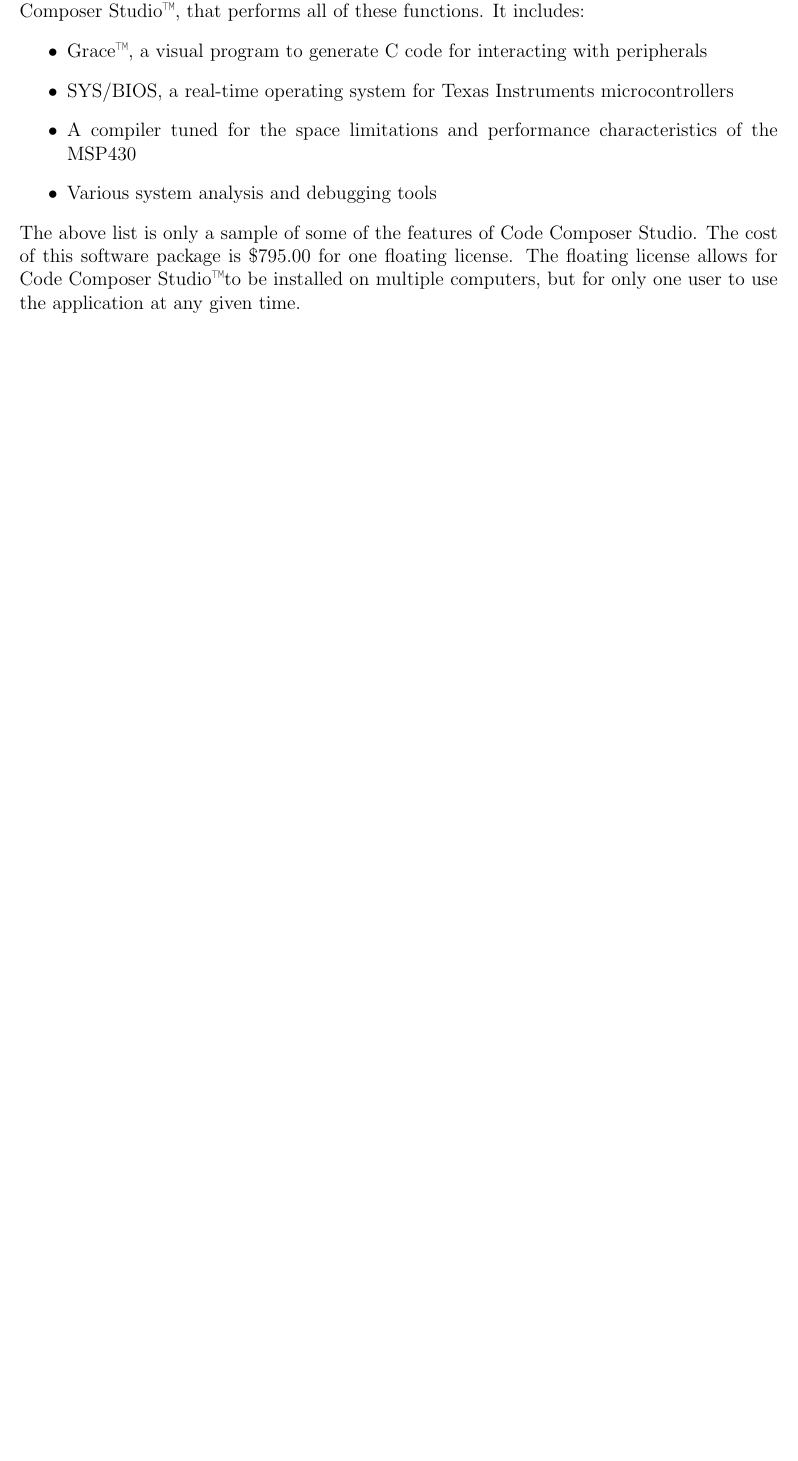
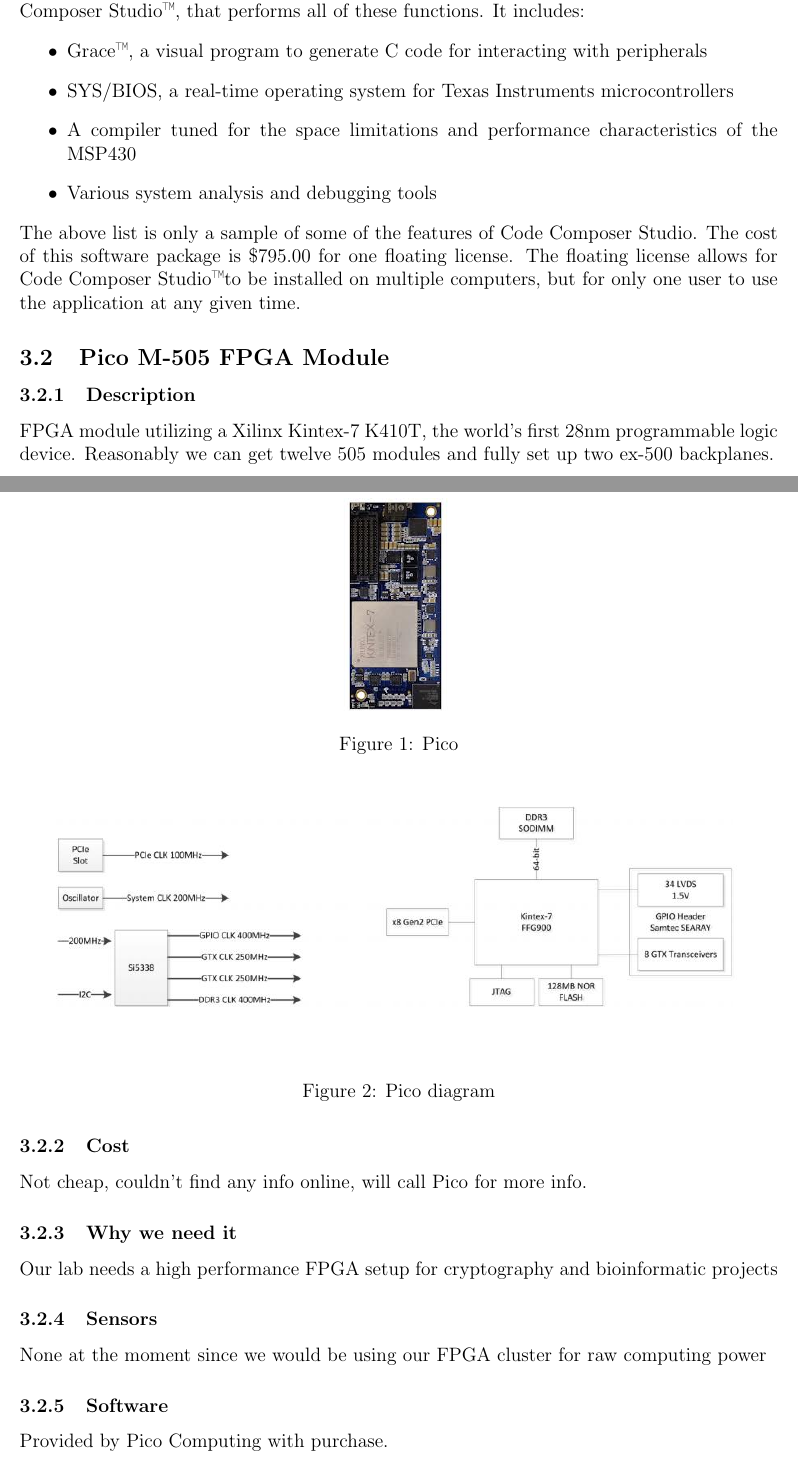
Before and after one commit to keegles/ee4900EmbeddedLab, a LaTeX paper (ee4900Project.tex): part of page 6 of 10 before the commit and two parts of pages 6 and 7 of 12 after it, the two joined at a grey line, cut so that both start at the same text, the shorter picture padded with empty space. Compiled offline with pdfLaTeX.

Commit message:
Updated shtuff

```diff
--- a/ee4900Project.tex
+++ b/ee4900Project.tex
@@ -107,3 +107,39 @@
   \item Various system analysis and debugging tools
 \end{itemize}
 The above list is only a sample of some of the features of Code Composer Studio. The cost of this software package is \$795.00 for one floating license. The floating license allows for Code Composer Studio\texttrademark to be installed on multiple computers, but for only one user to use the application at any given time.
+
+\subsection{Pico M-505 FPGA Module}
+\begin{figure}[h!]
+  \centering
+  \includegraphics[scale=.5]{images/pico}
+  \label{img:pico}
+  \caption{Pico}
+\end{figure}
+
+\subsubsection{Description}
+FPGA module utilizing a Xilinx Kintex-7 K410T, the world’s first 28nm
+programmable logic device. Reasonably we can get twelve 505 modules and fully
+set up two ex-500 backplanes.
+
+\begin{figure}[h!]
+  \centering
+  \includegraphics[scale=.5]{images/picoFlowChart.png}
+  \label{img:picoFlow}
+  \caption{Pico diagram}
+\end{figure}
+
+\subsubsection{Cost}
+
+Not cheap, couldn't find any info online, will call Pico for more info.
+
+\subsubsection{Why we need it}
+
+Our lab needs a high performance FPGA setup for cryptography and bioinformatic projects
+
+\subsubsection{Sensors}
+
+None at the moment since we would be using our FPGA cluster for raw computing power
+
+\subsubsection{Software}
+
+Provided by Pico Computing with purchase.
@@ -109,0 +156 @@
+\end{figure}
```
Also changed, not shown: ee4900Project.pdf, images/papilio.png (added), images/pico.jpg (added), images/picoFlowChart.png (added), images/superCluster.png (added), ee4900Project.tex (24 more changed lines), 3 other files.
